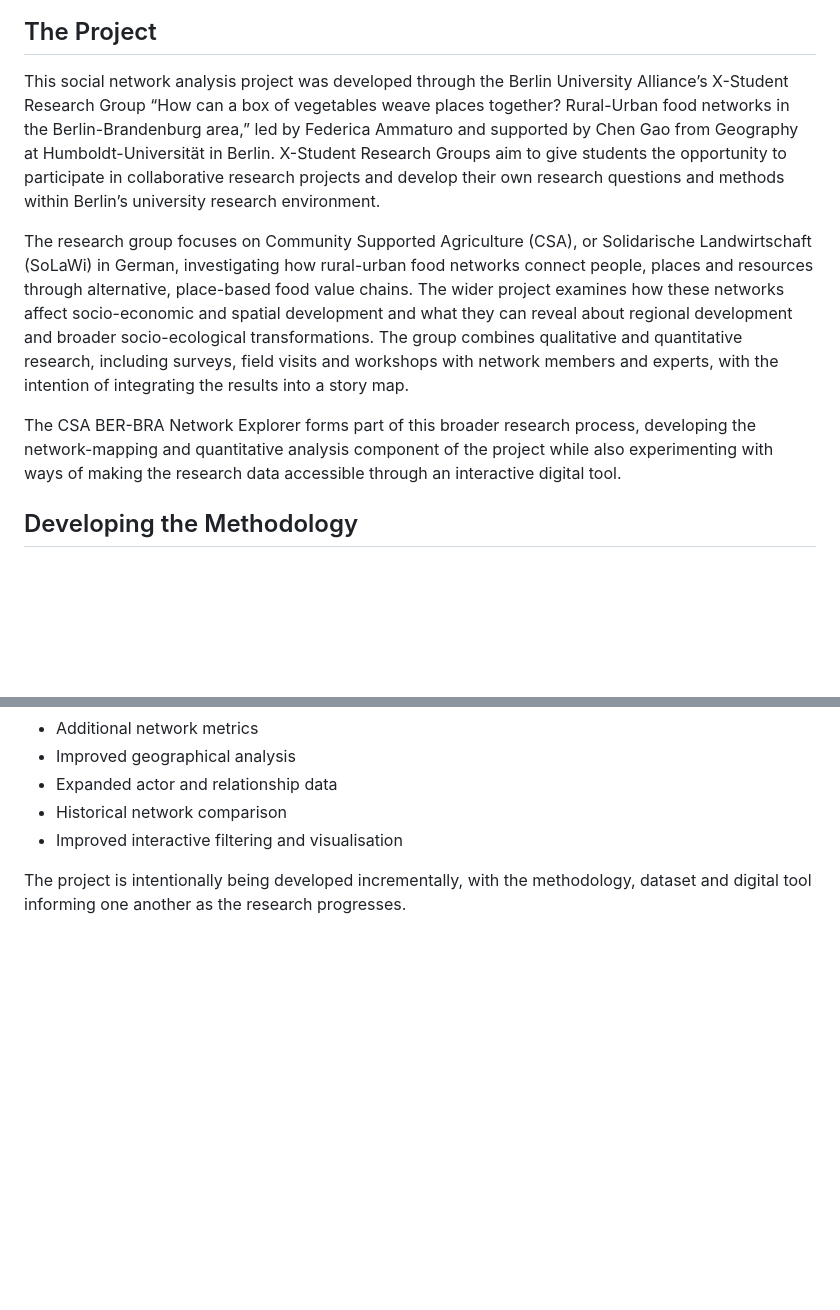
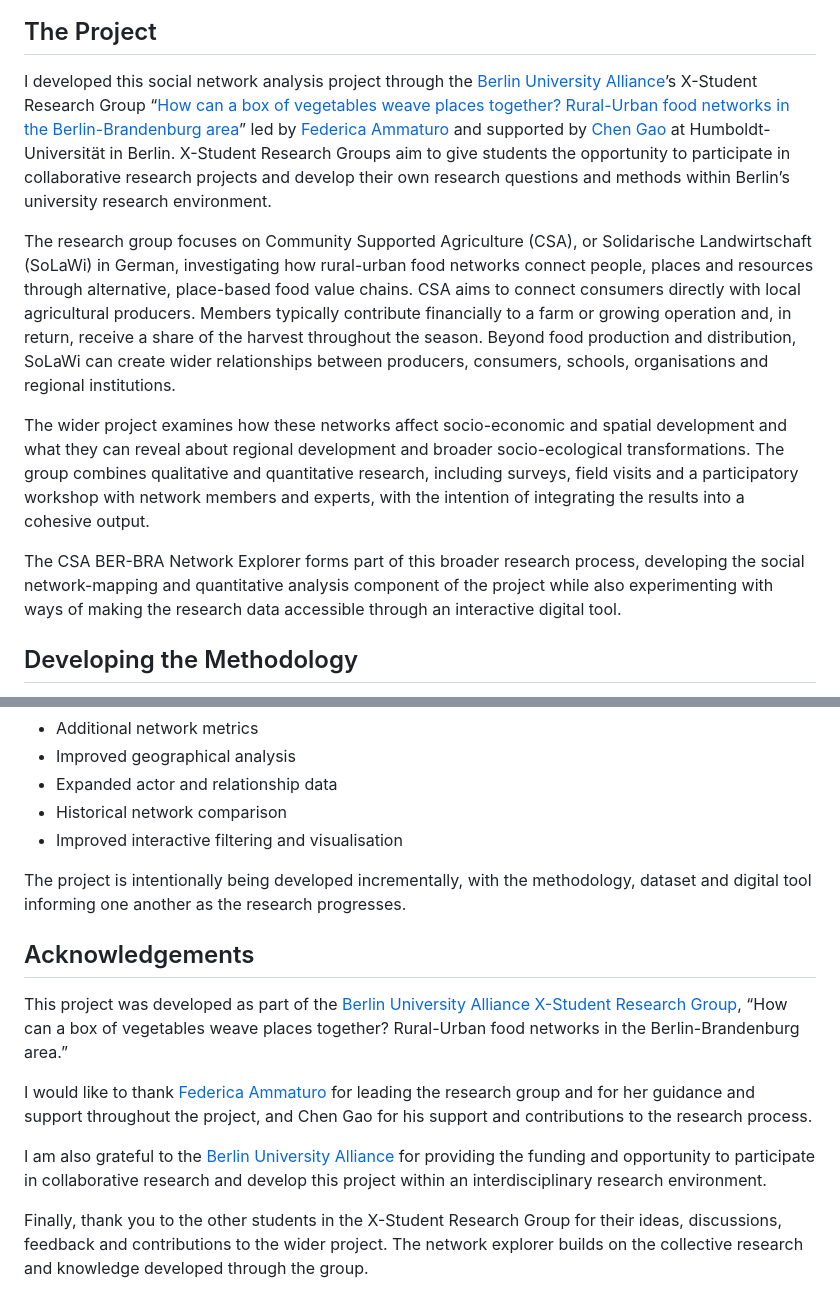
Before and after one commit to charlesellingham/CSA-BER-BRA-Network-Explorer, a Markdown page: README.md, 2 parts joined by grey strips. Drawn GitHub-style; blank space fills up the shorter version.

Commit message:
Revise README with enhanced project details and links
Updated project description for clarity and detail, including links to relevant resources and acknowledgments.

```diff
--- a/README.md
+++ b/README.md
@@ -10,11 +10,13 @@
 
 ## The Project
 
-This social network analysis project was developed through the Berlin University Alliance’s X-Student Research Group “How can a box of vegetables weave places together? Rural-Urban food networks in the Berlin-Brandenburg area,” led by Federica Ammaturo and supported by Chen Gao from Geography at Humboldt-Universität in Berlin. X-Student Research Groups aim to give students the opportunity to participate in collaborative research projects and develop their own research questions and methods within Berlin’s university research environment.
+I developed this social network analysis project through the [Berlin University Alliance](https://www.berlin-university-alliance.de/en/index.html)’s X-Student Research Group “[How can a box of vegetables weave places together? Rural-Urban food networks in the Berlin-Brandenburg area](https://www.berlin-university-alliance.de/en/commitments/teaching-learning/sturop/research-groups/archiv/sose26/How-can-a-box-of-vegetables-weave-places-together_/index.html)” led by [Federica Ammaturo](https://www.linkedin.com/in/federica-ammaturo-2416061b0/) and supported by [Chen Gao](https://www.linkedin.com/in/chen-gao-733a60181/) at Humboldt-Universität in Berlin. X-Student Research Groups aim to give students the opportunity to participate in collaborative research projects and develop their own research questions and methods within Berlin’s university research environment.
 
-The research group focuses on Community Supported Agriculture (CSA), or Solidarische Landwirtschaft (SoLaWi) in German, investigating how rural-urban food networks connect people, places and resources through alternative, place-based food value chains. The wider project examines how these networks affect socio-economic and spatial development and what they can reveal about regional development and broader socio-ecological transformations. The group combines qualitative and quantitative research, including surveys, field visits and workshops with network members and experts, with the intention of integrating the results into a story map.
+The research group focuses on Community Supported Agriculture (CSA), or Solidarische Landwirtschaft (SoLaWi) in German, investigating how rural-urban food networks connect people, places and resources through alternative, place-based food value chains. CSA aims to connect consumers directly with local agricultural producers. Members typically contribute financially to a farm or growing operation and, in return, receive a share of the harvest throughout the season. Beyond food production and distribution, SoLaWi can create wider relationships between producers, consumers, schools, organisations and regional institutions.
 
-The CSA BER-BRA Network Explorer forms part of this broader research process, developing the network-mapping and quantitative analysis component of the project while also experimenting with ways of making the research data accessible through an interactive digital tool.
+The wider project examines how these networks affect socio-economic and spatial development and what they can reveal about regional development and broader socio-ecological transformations. The group combines qualitative and quantitative research, including surveys, field visits and a participatory workshop with network members and experts, with the intention of integrating the results into a cohesive output.
+
+The CSA BER-BRA Network Explorer forms part of this broader research process, developing the social network-mapping and quantitative analysis component of the project while also experimenting with ways of making the research data accessible through an interactive digital tool.
 
 ## Developing the Methodology
 
@@ -121,3 +123,13 @@ Potential developments include:
 - Improved interactive filtering and visualisation
 
 The project is intentionally being developed incrementally, with the methodology, dataset and digital tool informing one another as the research progresses.
+
+## Acknowledgements
+
+This project was developed as part of the [Berlin University Alliance X-Student Research Group](https://www.berlin-university-alliance.de/en/commitments/teaching-learning/sturop/research-groups/archiv/sose26/How-can-a-box-of-vegetables-weave-places-together_/index.html), “How can a box of vegetables weave places together? Rural-Urban food networks in the Berlin-Brandenburg area.”
+
+I would like to thank [Federica Ammaturo](https://www.linkedin.com/in/federica-ammaturo-2416061b0/) for leading the research group and for her guidance and support throughout the project, and Chen Gao for his support and contributions to the research process.
+
+I am also grateful to the [Berlin University Alliance](https://www.berlin-university-alliance.de/en/index.html) for providing the funding and opportunity to participate in collaborative research and develop this project within an interdisciplinary research environment.
+
+Finally, thank you to the other students in the X-Student Research Group for their ideas, discussions, feedback and contributions to the wider project. The network explorer builds on the collective research and knowledge developed through the group.
```
